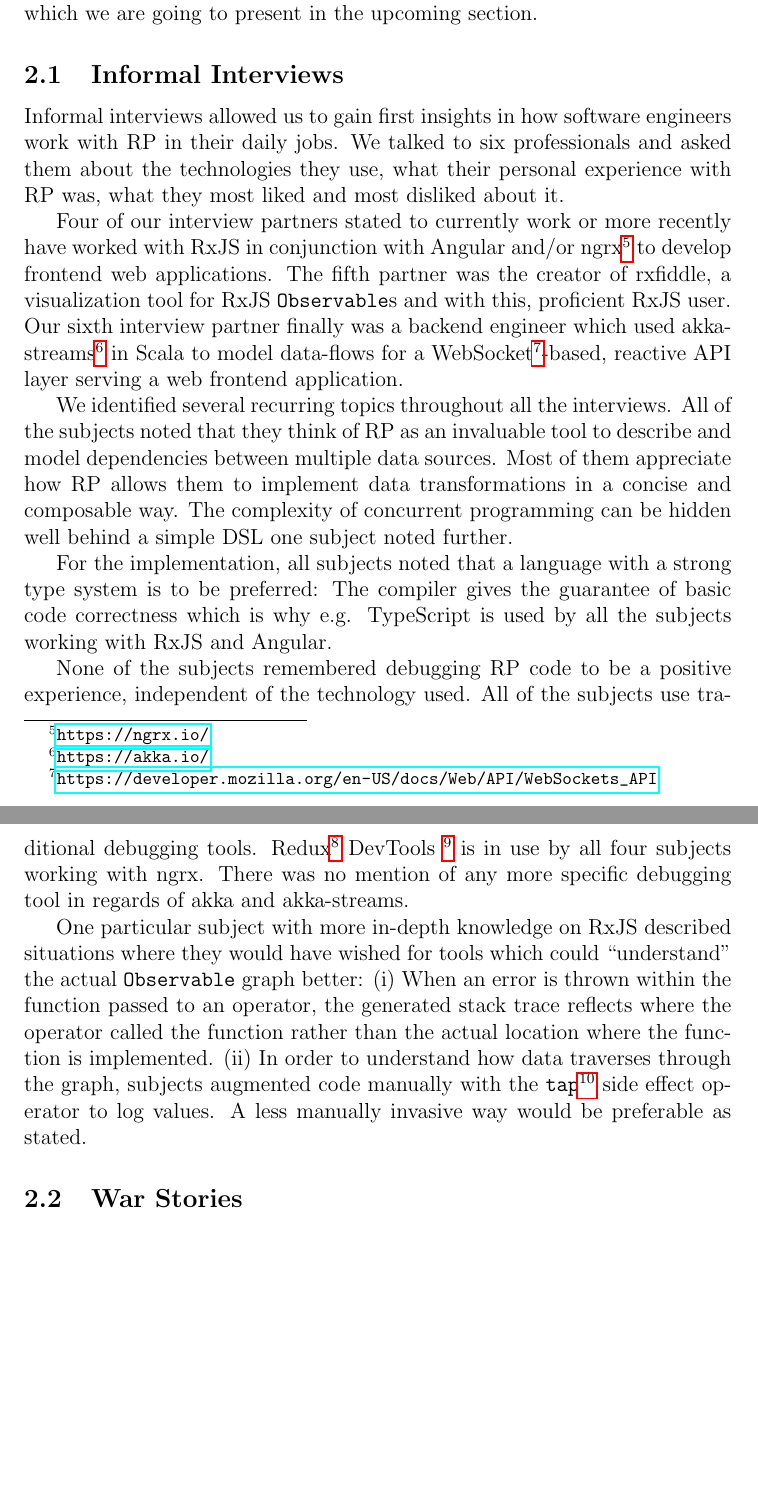
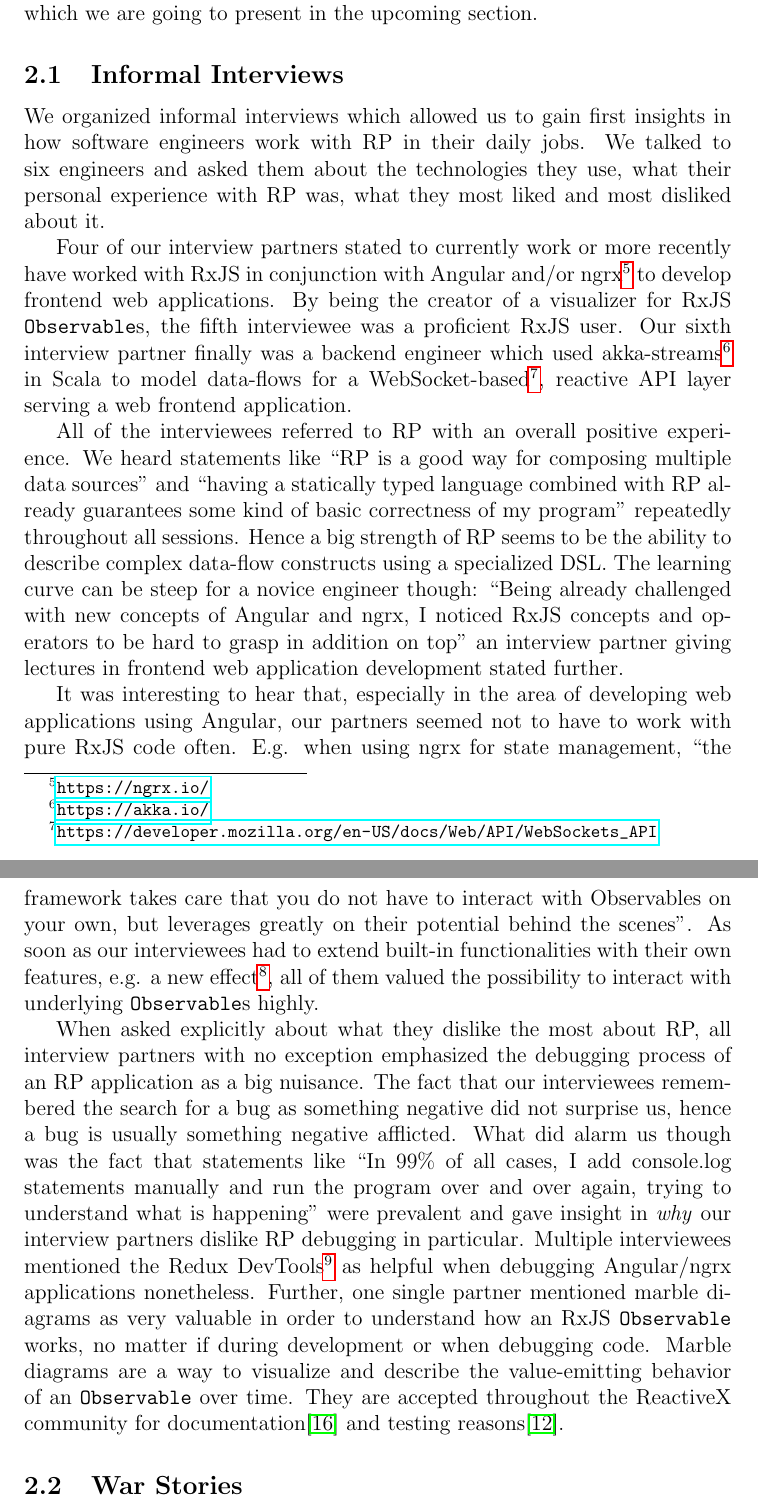
Before and after one commit to swissmanu/mse-paper-debugging-of-rxjs-based-applications, a LaTeX document (paper.tex): two parts of pages 6 and 7 of 14, joined at a grey line, cut so that both start at the same text, the shorter picture padded with empty space. Compiled offline with pdfLaTeX.

Commit message:
Rewrite Interviews

```diff
--- a/paper.tex
+++ b/paper.tex
@@ -114,19 +114,16 @@ We have worked together with 15 professional software engineers during the proce
 
 \subsection{Informal Interviews}
 
-Informal interviews allowed us to gain first insights in how software engineers work with RP in their daily jobs. We talked to six professionals and asked them about the technologies they use, what their personal experience with RP was, what they most liked and most disliked about it.
+We organized informal interviews which allowed us to gain first insights in how software engineers work with RP in their daily jobs. We talked to six engineers and asked them about the technologies they use, what their personal experience with RP was, what they most liked and most disliked about it.
 
-Four of our interview partners stated to currently work or more recently have worked with RxJS in conjunction with Angular and/or ngrx\footnote{\url{https://ngrx.io/}} to develop frontend web applications. The fifth partner was the creator of rxfiddle, a visualization tool for RxJS \mintinline{TypeScript}{Observable}s and with this, proficient RxJS user. Our sixth interview partner finally was a backend engineer which used akka-streams\footnote{\url{https://akka.io/}} in Scala to model data-flows for a WebSocket\footnote{\url{https://developer.mozilla.org/en-US/docs/Web/API/WebSockets_API}}-based, reactive API layer serving a web frontend application.
+Four of our interview partners stated to currently work or more recently have worked with RxJS in conjunction with Angular and/or ngrx\footnote{\url{https://ngrx.io/}} to develop frontend web applications. By being the creator of a visualizer for RxJS \mintinline{TypeScript}{Observable}s, the fifth interviewee was a proficient RxJS user. Our sixth interview partner finally was a backend engineer which used akka-streams\footnote{\url{https://akka.io/}} in Scala to model data-flows for a WebSocket-based\footnote{\url{https://developer.mozilla.org/en-US/docs/Web/API/WebSockets_API}}, reactive API layer serving a web frontend application.
 
+All of the interviewees referred to RP with an overall positive experience. We heard statements like ``RP is a good way for composing multiple data sources'' and ``having a statically typed language combined with RP already guarantees some kind of basic correctness of my program'' repeatedly throughout all sessions. Hence a big strength of RP seems to be the ability to describe complex data-flow constructs using a specialized DSL. The learning curve can be steep for a novice engineer though: ``Being already challenged with new concepts of Angular and ngrx, I noticed RxJS concepts and operators to be hard to grasp in addition on top'' an interview partner giving lectures in frontend web application development stated further.
 
+It was interesting to hear that, especially in the area of developing web applications using Angular, our partners seemed not to have to work with pure RxJS code often. E.g. when using ngrx for state management, ``the framework takes care that you do not have to interact with Observables on your own, but leverages greatly on their potential behind the scenes''. As soon as our interviewees had to extend built-in functionalities with their own features, e.g. a new effect\footnote{\url{https://ngrx.io/guide/effects}}, all of them valued the possibility to interact with underlying \mintinline{TypeScript}{Observable}s highly.
 
-We identified several recurring topics throughout all the interviews. All of the subjects noted that they think of RP as an invaluable tool to describe and model dependencies between multiple data sources. Most of them appreciate how RP allows them to implement data transformations in a concise and composable way. The complexity of concurrent programming can be hidden well behind a simple DSL one subject noted further.
+When asked explicitly about what they dislike the most about RP, all interview partners with no exception emphasized the debugging process of an RP application as a big nuisance. The fact that our interviewees remembered the search for a bug as something negative did not surprise us, hence a bug is usually something negative afflicted. What did alarm us though was the fact that statements like ``In 99\% of all cases, I add console.log statements manually and run the program over and over again, trying to understand what is happening'' were prevalent and gave insight in \emph{why} our interview partners dislike RP debugging in particular. Multiple interviewees mentioned the Redux DevTools\footnote{\url{https://chrome.google.com/webstore/detail/redux-devtools}} as helpful when debugging Angular/ngrx applications nonetheless. Further, one single partner mentioned marble diagrams as very valuable in order to understand how an RxJS \mintinline{TypeScript}{Observable} works, no matter if during development or when debugging code. Marble diagrams are a way to visualize and describe the value-emitting behavior of an \mintinline{TypeScript}{Observable} over time. They are accepted throughout the ReactiveX community for documentation\cite{marblediagrams} and testing reasons\cite{marbletesting}.
 
-For the implementation, all subjects noted that a language with a strong type system is to be preferred: The compiler gives the guarantee of basic code correctness which is why e.g. TypeScript is used by all the subjects working with RxJS and Angular.
-
-None of the subjects remembered debugging RP code to be a positive experience, independent of the technology used. All of the subjects use traditional debugging tools. Redux\footnote{\url{https://redux.js.org/}} DevTools \footnote{\url{https://github.com/reduxjs/redux-devtools}} is in use by all four subjects working with ngrx. There was no mention of any more specific debugging tool in regards of akka and akka-streams.
-
-One particular subject with more in-depth knowledge on RxJS described situations where they would have wished for tools which could ``understand'' the actual \mintinline{TypeScript}{Observable} graph better: (i) When an error is thrown within the function passed to an operator, the generated stack trace reflects where the operator called the function rather than the actual location where the function is implemented. (ii) In order to understand how data traverses through the graph, subjects augmented code manually with the \mintinline{TypeScript}{tap}\footnote{\url{https://rxjs.dev/api/operators/tap}} side effect operator to log values. A less manually invasive way would be preferable as stated.
 
 \subsection{War Stories}
 
```
Also changed, not shown: paper.tex (2 more changed lines).
